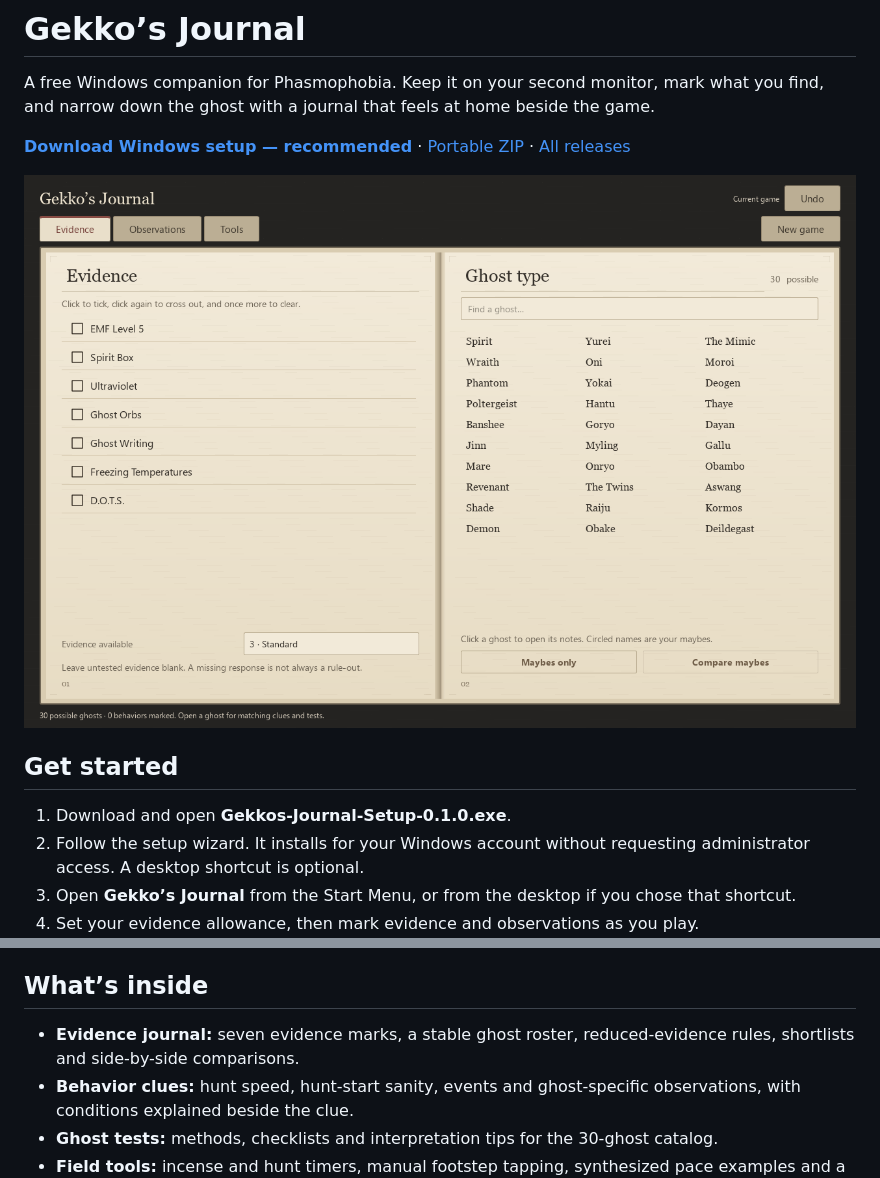
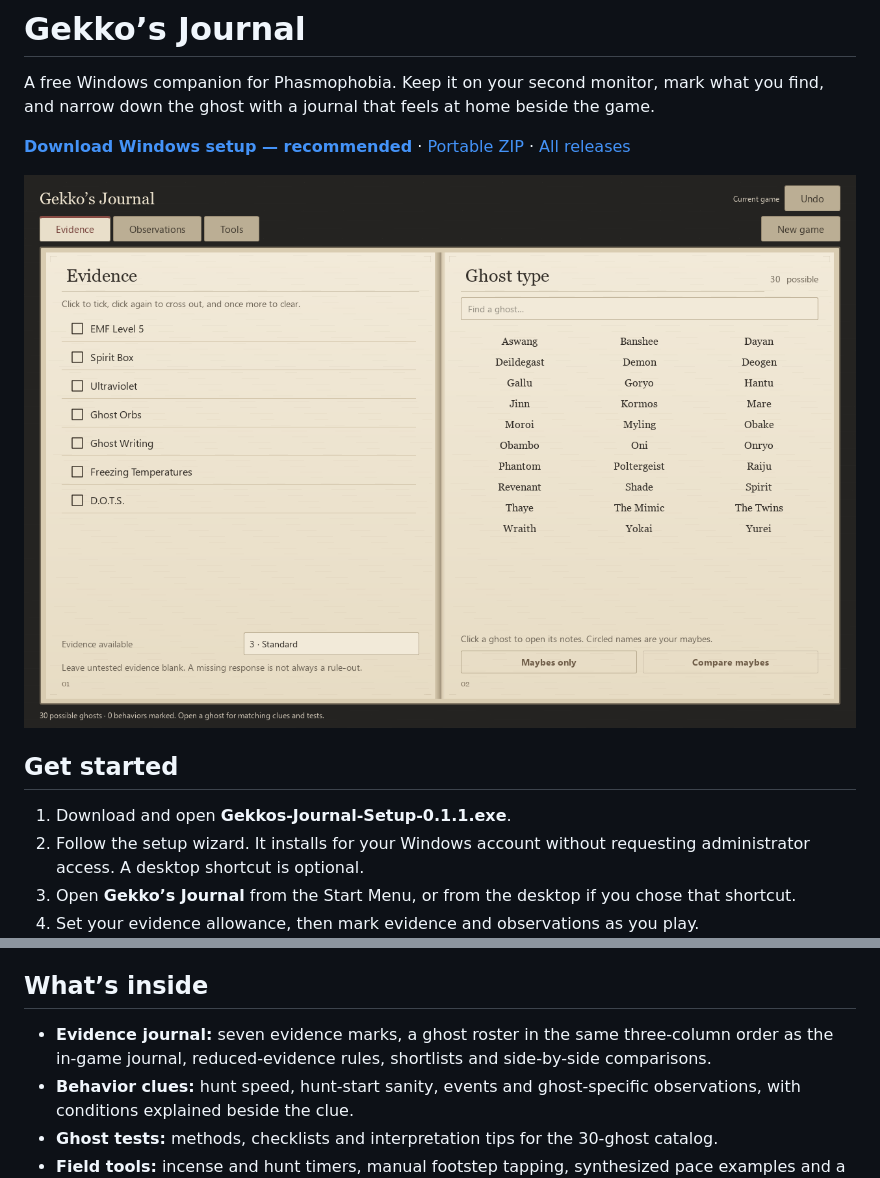
Before and after one commit to Martin10014/gekkos-journal, a Markdown page: README.md, 2 parts joined by grey strips. GitHub-like rendering; pictures changed too: screenshots/journal.png.

Commit message:
Update downloads and notes for Gekko's Journal 0.1.1

```diff
--- a/README.md
+++ b/README.md
@@ -8,7 +8,7 @@ A free Windows companion for Phasmophobia. Keep it on your second monitor, mark
 
 ## Get started
 
-1. Download and open **Gekkos-Journal-Setup-0.1.0.exe**.
+1. Download and open **Gekkos-Journal-Setup-0.1.1.exe**.
 2. Follow the setup wizard. It installs for your Windows account without requesting administrator access. A desktop shortcut is optional.
 3. Open **Gekko’s Journal** from the Start Menu, or from the desktop if you chose that shortcut.
 4. Set your evidence allowance, then mark evidence and observations as you play.
@@ -19,7 +19,7 @@ Designed for **Windows 10/11, 64-bit (x64)**. Python, an account, an API key and
 
 ## What’s inside
 
-- **Evidence journal:** seven evidence marks, a stable ghost roster, reduced-evidence rules, shortlists and side-by-side comparisons.
+- **Evidence journal:** seven evidence marks, a ghost roster in the same three-column order as the in-game journal, reduced-evidence rules, shortlists and side-by-side comparisons.
 - **Behavior clues:** hunt speed, hunt-start sanity, events and ghost-specific observations, with conditions explained beside the clue.
 - **Ghost tests:** methods, checklists and interpretation tips for the 30-ghost catalog.
 - **Field tools:** incense and hunt timers, manual footstep tapping, synthesized pace examples and a sanity estimate.
```
Also changed, not shown: other parts of README.md (+1 -1 lines), CHANGELOG.md (+11 -0 lines), THIRD_PARTY_NOTICES.md (+1 -1 lines).
